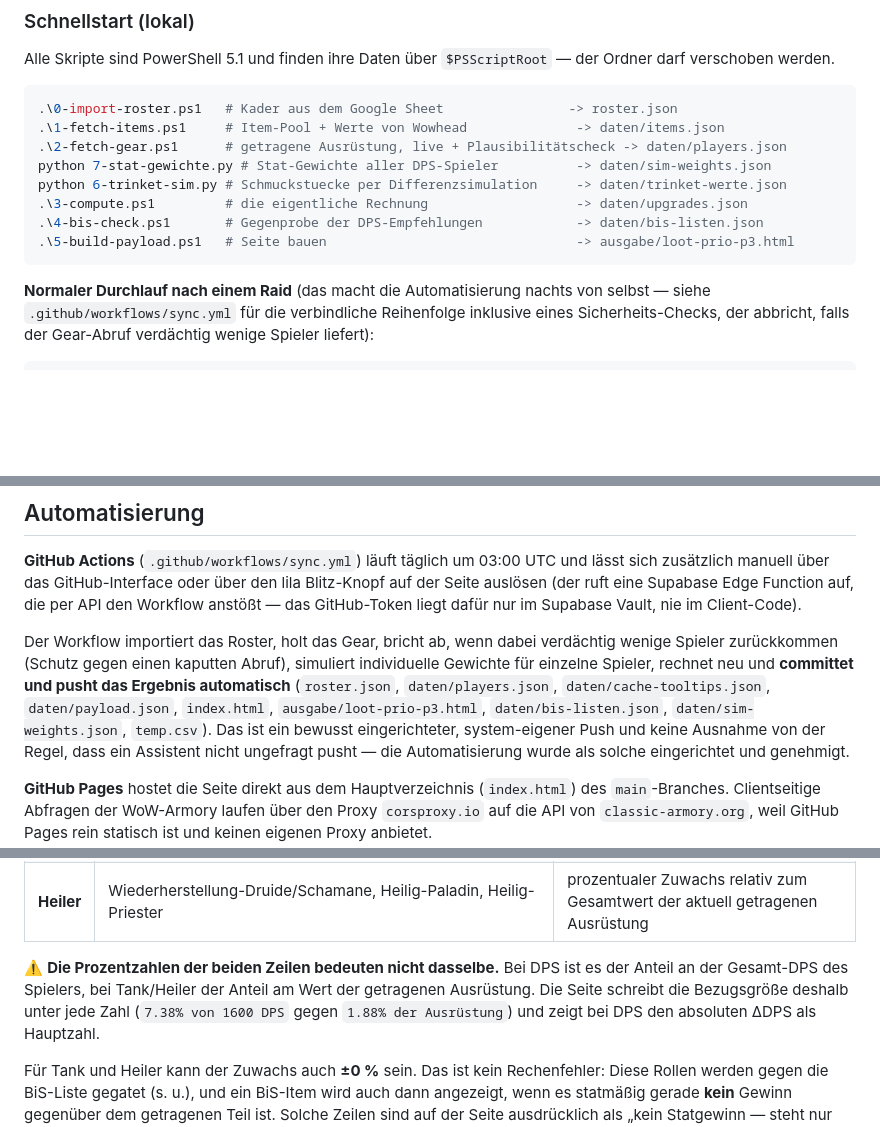
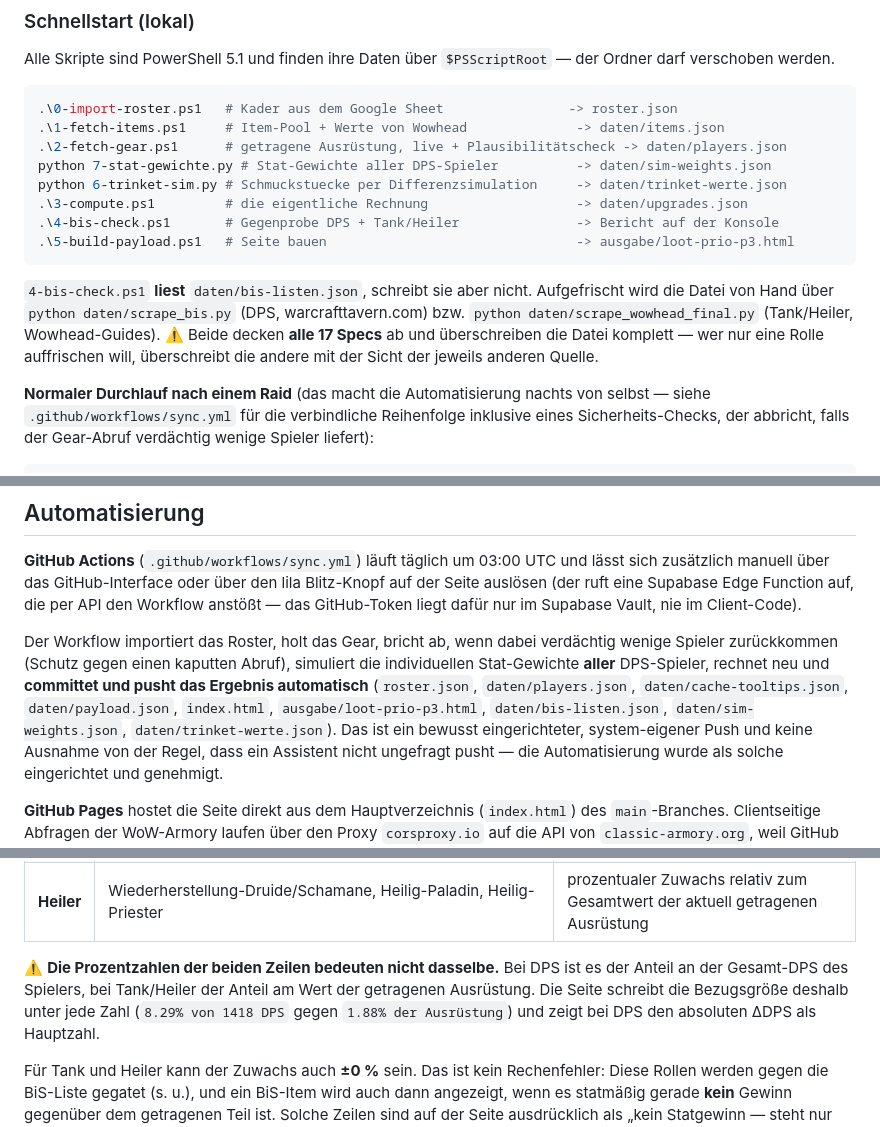
Before and after one commit to Kaos-WoW/loot-prio, a Markdown page: README.md, 3 parts joined by grey strips. GitHub-like rendering; blank space fills up the shorter version.

````diff
--- a/README.md
+++ b/README.md
@@ -40,9 +40,15 @@ werden.
 python 7-stat-gewichte.py # Stat-Gewichte aller DPS-Spieler          -> daten/sim-weights.json
 python 6-trinket-sim.py # Schmuckstuecke per Differenzsimulation     -> daten/trinket-werte.json
 .\3-compute.ps1         # die eigentliche Rechnung                   -> daten/upgrades.json
-.\4-bis-check.ps1       # Gegenprobe der DPS-Empfehlungen            -> daten/bis-listen.json
+.\4-bis-check.ps1       # Gegenprobe DPS + Tank/Heiler               -> Bericht auf der Konsole
 .\5-build-payload.ps1   # Seite bauen                                -> ausgabe/loot-prio-p3.html
 ```
+
+`4-bis-check.ps1` **liest** `daten/bis-listen.json`, schreibt sie aber nicht. Aufgefrischt wird die
+Datei von Hand über `python daten/scrape_bis.py` (DPS, warcrafttavern.com) bzw.
+`python daten/scrape_wowhead_final.py` (Tank/Heiler, Wowhead-Guides). ⚠️ Beide decken **alle 17 Specs**
+ab und überschreiben die Datei komplett — wer nur eine Rolle auffrischen will, überschreibt die andere
+mit der Sicht der jeweils anderen Quelle.
 
 **Normaler Durchlauf nach einem Raid** (das macht die Automatisierung nachts von selbst — siehe
 `.github/workflows/sync.yml` für die verbindliche Reihenfolge inklusive eines Sicherheits-Checks, der
@@ -77,10 +83,11 @@ Supabase Edge Function auf, die per API den Workflow anstößt — das GitHub-To
 Supabase Vault, nie im Client-Code).
 
 Der Workflow importiert das Roster, holt das Gear, bricht ab, wenn dabei verdächtig wenige Spieler
-zurückkommen (Schutz gegen einen kaputten Abruf), simuliert individuelle Gewichte für einzelne Spieler,
-rechnet neu und **committet und pusht das Ergebnis automatisch** (`roster.json`, `daten/players.json`,
-`daten/cache-tooltips.json`, `daten/payload.json`, `index.html`, `ausgabe/loot-prio-p3.html`,
-`daten/bis-listen.json`, `daten/sim-weights.json`, `temp.csv`). Das ist ein bewusst eingerichteter,
+zurückkommen (Schutz gegen einen kaputten Abruf), simuliert die individuellen Stat-Gewichte **aller**
+DPS-Spieler, rechnet neu und **committet und pusht das Ergebnis automatisch** (`roster.json`,
+`daten/players.json`, `daten/cache-tooltips.json`, `daten/payload.json`, `index.html`,
+`ausgabe/loot-prio-p3.html`, `daten/bis-listen.json`, `daten/sim-weights.json`,
+`daten/trinket-werte.json`). Das ist ein bewusst eingerichteter,
 system-eigener Push und keine Ausnahme von der Regel, dass ein Assistent nicht ungefragt pusht — die
 Automatisierung wurde als solche eingerichtet und genehmigt.
 
@@ -118,7 +125,7 @@ sonst schlägt der CSV-Export fehl.
 
 ⚠️ **Die Prozentzahlen der beiden Zeilen bedeuten nicht dasselbe.** Bei DPS ist es der Anteil an der
 Gesamt-DPS des Spielers, bei Tank/Heiler der Anteil am Wert der getragenen Ausrüstung. Die Seite
-schreibt die Bezugsgröße deshalb unter jede Zahl (`7.38% von 1600 DPS` gegen `1.88% der Ausrüstung`)
+schreibt die Bezugsgröße deshalb unter jede Zahl (`8.29% von 1418 DPS` gegen `1.88% der Ausrüstung`)
 und zeigt bei DPS den absoluten ΔDPS als Hauptzahl.
 
 Für Tank und Heiler kann der Zuwachs auch **±0 %** sein. Das ist kein Rechenfehler: Diese Rollen werden
````
Also changed, not shown: AGENTS.md (+15 -2 lines).
